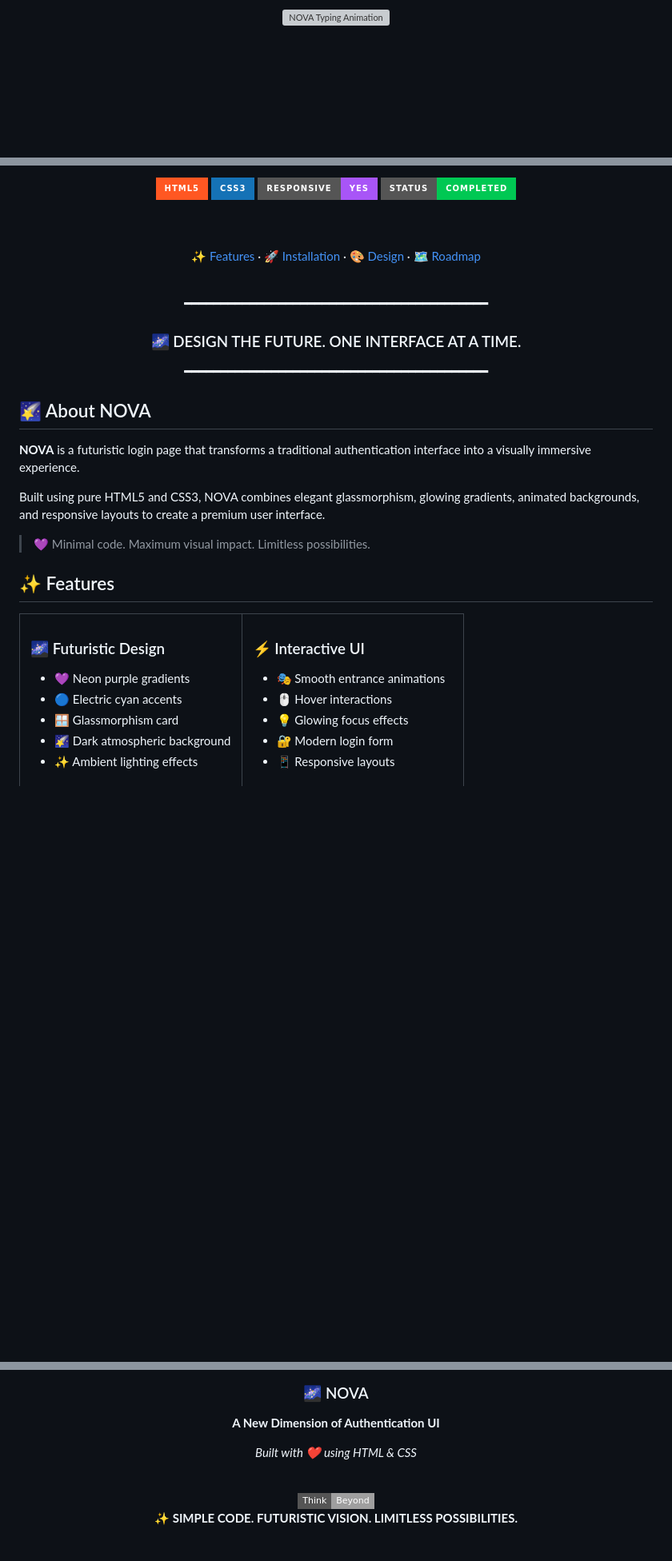
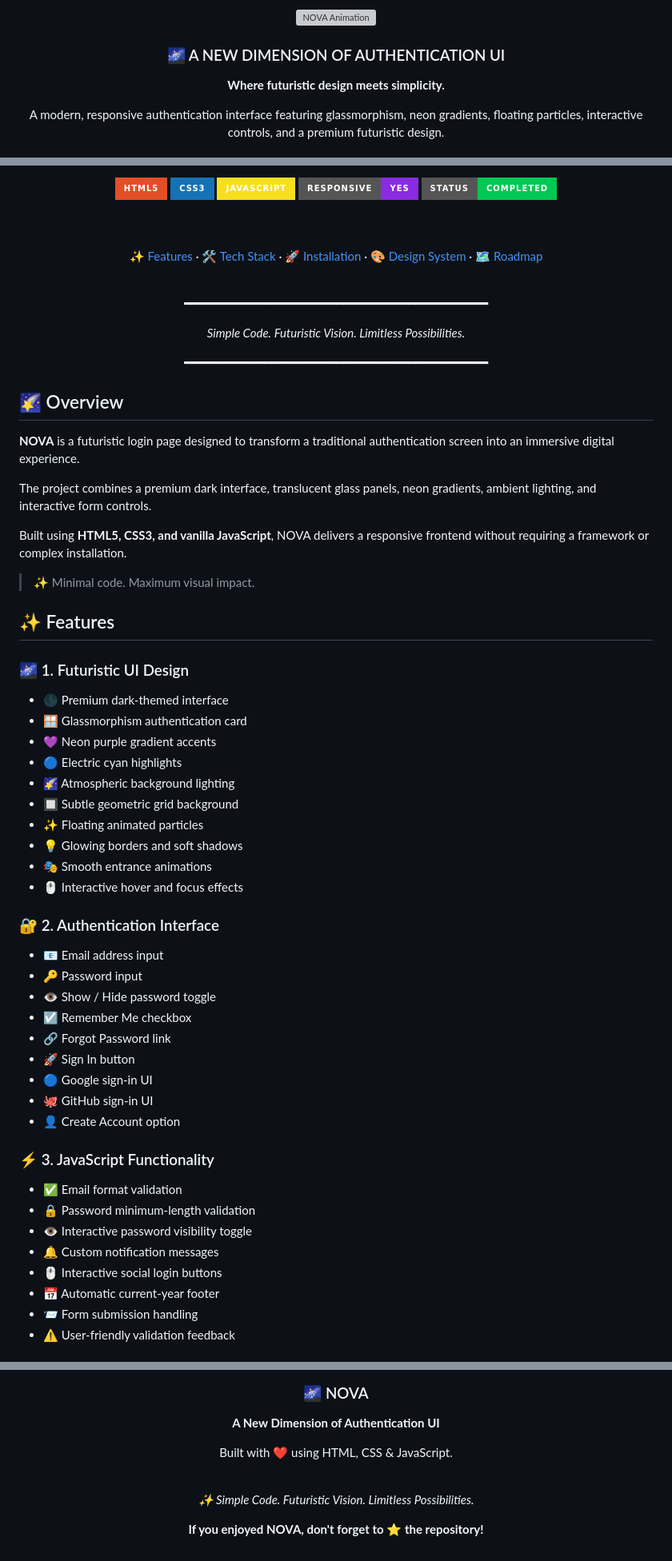
Before and after one commit to ThirusenthilkumarC/Login-page, a Markdown page: README.md, 3 parts joined by grey strips. Shown at 80% size. Rendered like a GitHub page; badges without logos; blank space fills up the shorter version; grey boxes are pictures that could not be loaded.

```diff
--- a/README.md
+++ b/README.md
@@ -1,6 +1,12 @@
 <div align="center">
 
-<img src="https://readme-typing-svg.demolab.com?font=Orbitron&weight=700&size=38&pause=1000&color=A855F7&center=true&vCenter=true&width=600&lines=%F0%9F%8C%8C+NOVA;A+New+Dimension+of+Authentication;Design+Beyond+Boundaries" alt="NOVA Typing Animation" />
+<img src="https://readme-typing-svg.demolab.com?font=Orbitron&weight=700&size=38&pause=1000&color=A855F7&center=true&vCenter=true&width=650&lines=%E2%9C%A8+NOVA;A+New+Dimension+of+Authentication;Futuristic+Login+Experience" alt="NOVA Animation"/>
+
+### 🌌 A NEW DIMENSION OF AUTHENTICATION UI
+
+**Where futuristic design meets simplicity.**
+
+A modern, responsive authentication interface featuring glassmorphism, neon gradients, floating particles, interactive controls, and a premium futuristic design.
 
 <br/>
 
@@ -16,55 +14,71 @@
 
 <br/><br/>
 
-<img src="https://img.shields.io/badge/HTML5-FF5722?style=for-the-badge&logo=html5&logoColor=white" alt="HTML5"/>
+<img src="https://img.shields.io/badge/HTML5-E34F26?style=for-the-badge&logo=html5&logoColor=white" alt="HTML5"/>
 <img src="https://img.shields.io/badge/CSS3-1572B6?style=for-the-badge&logo=css3&logoColor=white" alt="CSS3"/>
-<img src="https://img.shields.io/badge/Responsive-YES-A855F7?style=for-the-badge" alt="Responsive"/>
+<img src="https://img.shields.io/badge/JavaScript-F7DF1E?style=for-the-badge&logo=javascript&logoColor=black" alt="JavaScript"/>
+<img src="https://img.shields.io/badge/Responsive-Yes-8A2BE2?style=for-the-badge" alt="Responsive"/>
 <img src="https://img.shields.io/badge/Status-Completed-00C853?style=for-the-badge" alt="Status"/>
 
 <br/><br/>
 
-[✨ Features](#-features) · [🚀 Installation](#-getting-started) · [🎨 Design](#-design-system) · [🗺️ Roadmap](#-roadmap)
+[✨ Features](#-features) · [🛠️ Tech Stack](#️-tech-stack) · [🚀 Installation](#-getting-started) · [🎨 Design System](#-design-system) · [🗺️ Roadmap](#️-roadmap)
 
 <br/>
 
 **━━━━━━━━━━━━━━━━━━━━━━━━━━━━━━━━━━━━━━━━━━**
 
-### 🌌 DESIGN THE FUTURE. ONE INTERFACE AT A TIME.
+*Simple Code. Futuristic Vision. Limitless Possibilities.*
 
 **━━━━━━━━━━━━━━━━━━━━━━━━━━━━━━━━━━━━━━━━━━**
 
 </div>
 
-## 🌠 About NOVA
+## 🌠 Overview
 
-**NOVA** is a futuristic login page that transforms a traditional authentication interface into a visually immersive experience.
+**NOVA** is a futuristic login page designed to transform a traditional authentication screen into an immersive digital experience.
 
-Built using pure HTML5 and CSS3, NOVA combines elegant glassmorphism, glowing gradients, animated backgrounds, and responsive layouts to create a premium user interface.
+The project combines a premium dark interface, translucent glass panels, neon gradients, ambient lighting, and interactive form controls.
 
-> 💜 Minimal code. Maximum visual impact. Limitless possibilities.
+Built using **HTML5, CSS3, and vanilla JavaScript**, NOVA delivers a responsive frontend without requiring a framework or complex installation.
+
+> ✨ Minimal code. Maximum visual impact.
 
 ## ✨ Features
 
-<table>
-<tr>
-<td width="50%">
+### 🌌 1. Futuristic UI Design
 
-### 🌌 Futuristic Design
+* 🌑 Premium dark-themed interface
+* 🪟 Glassmorphism authentication card
+* 💜 Neon purple gradient accents
+* 🔵 Electric cyan highlights
+* 🌠 Atmospheric background lighting
+* 🔲 Subtle geometric grid background
+* ✨ Floating animated particles
+* 💡 Glowing borders and soft shadows
+* 🎭 Smooth entrance animations
+* 🖱️ Interactive hover and focus effects
 
-* 💜 Neon purple gradients
-* 🔵 Electric cyan accents
-* 🪟 Glassmorphism card
-* 🌠 Dark atmospheric background
-* ✨ Ambient lighting effects
+### 🔐 2. Authentication Interface
 
-</td>
-<td width="50%">
+* 📧 Email address input
+* 🔑 Password input
+* 👁️ Show / Hide password toggle
+* ☑️ Remember Me checkbox
+* 🔗 Forgot Password link
+* 🚀 Sign In button
+* 🔵 Google sign-in UI
+* 🐙 GitHub sign-in UI
+* 👤 Create Account option
 
-### ⚡ Interactive UI
+### ⚡ 3. JavaScript Functionality
 
-* 🎭 Smooth entrance animations
-* 🖱️ Hover interactions
-* 💡 Glowing focus effects
-* 🔐 Modern login form
-* 📱 Responsive layouts
+* ✅ Email format validation
+* 🔒 Password minimum-length validation
+* 👁️ Interactive password visibility toggle
+* 🔔 Custom notification messages
+* 🖱️ Interactive social login buttons
+* 📅 Automatic current-year footer
+* 📨 Form submission handling
+* ⚠️ User-friendly validation feedback
 
@@ -282,12 +386,12 @@ This project is intended for learning, experimentation, and portfolio developmen
 
 **A New Dimension of Authentication UI**
 
-*Built with ❤️ using HTML & CSS*
+Built with ❤️ using HTML, CSS & JavaScript.
 
 <br/>
 
-<img src="https://img.shields.io/badge/Think-Beyond- A855F7?style=flat-square" alt="Think Beyond"/>
+*✨ Simple Code. Futuristic Vision. Limitless Possibilities.*
 
-**✨ SIMPLE CODE. FUTURISTIC VISION. LIMITLESS POSSIBILITIES.**
+**If you enjoyed NOVA, don't forget to ⭐ the repository!**
 
 </div>
```
Also changed, not shown: other parts of README.md (+218 -136 lines).
